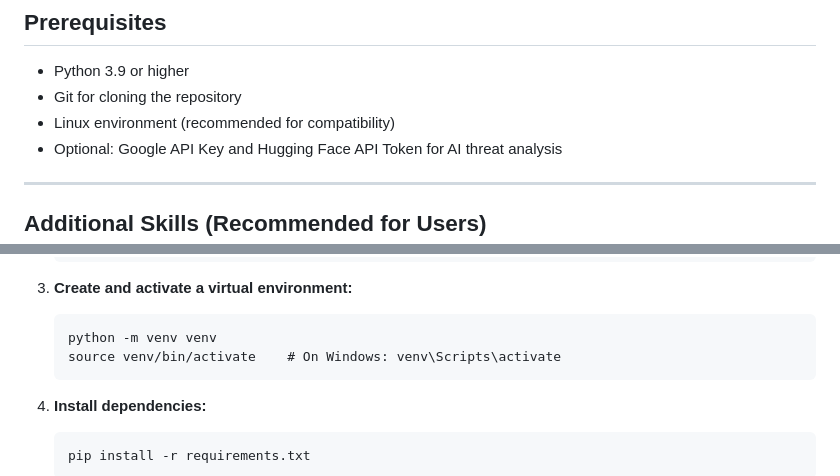
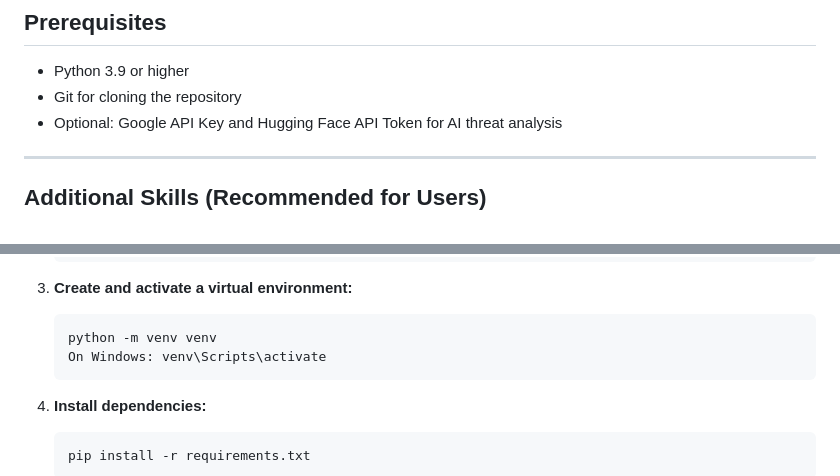
Before and after one commit to Rohith-Reddy-Y/AI-ML_for_Networking, a Markdown page: README.md, 2 parts joined by grey strips. GitHub-like rendering.

````diff
--- a/README.md
+++ b/README.md
@@ -12,7 +12,6 @@ Network Security
 
 - Python 3.9 or higher
 - Git for cloning the repository
-- Linux environment (recommended for compatibility)
 - Optional: Google API Key and Hugging Face API Token for AI threat analysis
 
 ---
@@ -48,7 +47,7 @@ Develop a machine learning-based solution to detect and prevent common web appli
 3. **Create and activate a virtual environment:**
    ```
    python -m venv venv
-   source venv/bin/activate    # On Windows: venv\Scripts\activate
+   On Windows: venv\Scripts\activate
    ```
 
 4. **Install dependencies:**
````
